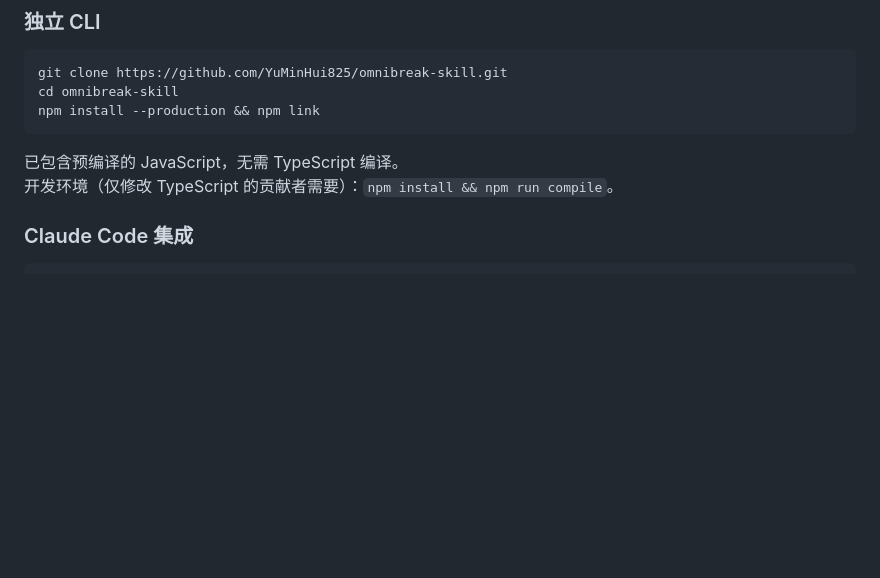
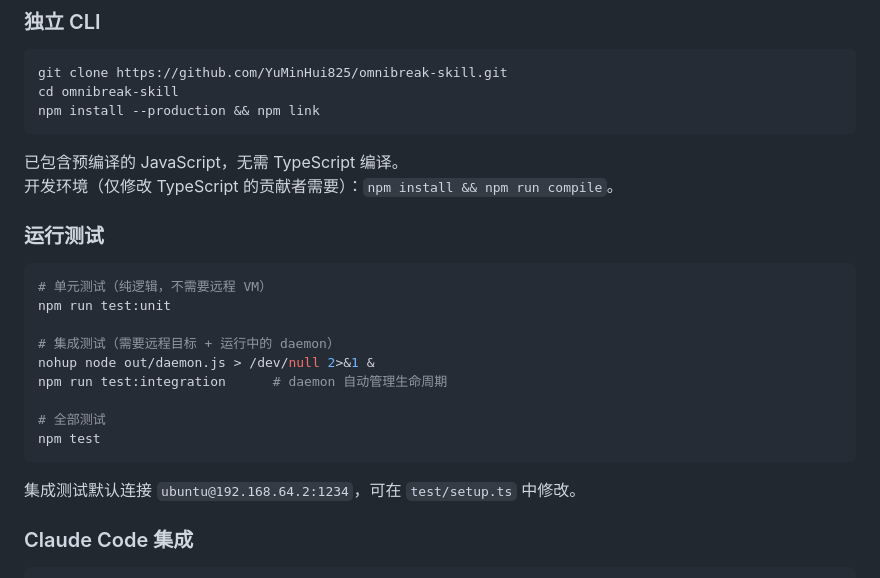
Before and after one commit to YuMinHui825/omnibreak-skill, a Markdown page: README_CN.md, the part around the change. GitHub-like rendering; blank space fills up the shorter version.

Commit message:
docs: add testing section to READMEs
Co-Authored-By: Claude Opus 4.7 <noreply@anthropic.com>

````diff
--- a/README_CN.md
+++ b/README_CN.md
@@ -51,6 +51,22 @@ npm install --production && npm link
 
 已包含预编译的 JavaScript，无需 TypeScript 编译。
 开发环境（仅修改 TypeScript 的贡献者需要）：`npm install && npm run compile`。
+
+### 运行测试
+
+```bash
+# 单元测试（纯逻辑，不需要远程 VM）
+npm run test:unit
+
+# 集成测试（需要远程目标 + 运行中的 daemon）
+nohup node out/daemon.js > /dev/null 2>&1 &
+npm run test:integration      # daemon 自动管理生命周期
+
+# 全部测试
+npm test
+```
+
+集成测试默认连接 `ubuntu@192.168.64.2:1234`，可在 `test/setup.ts` 中修改。
 
 ### Claude Code 集成
 
````
Also changed, not shown: README.md (+17 -0 lines).
